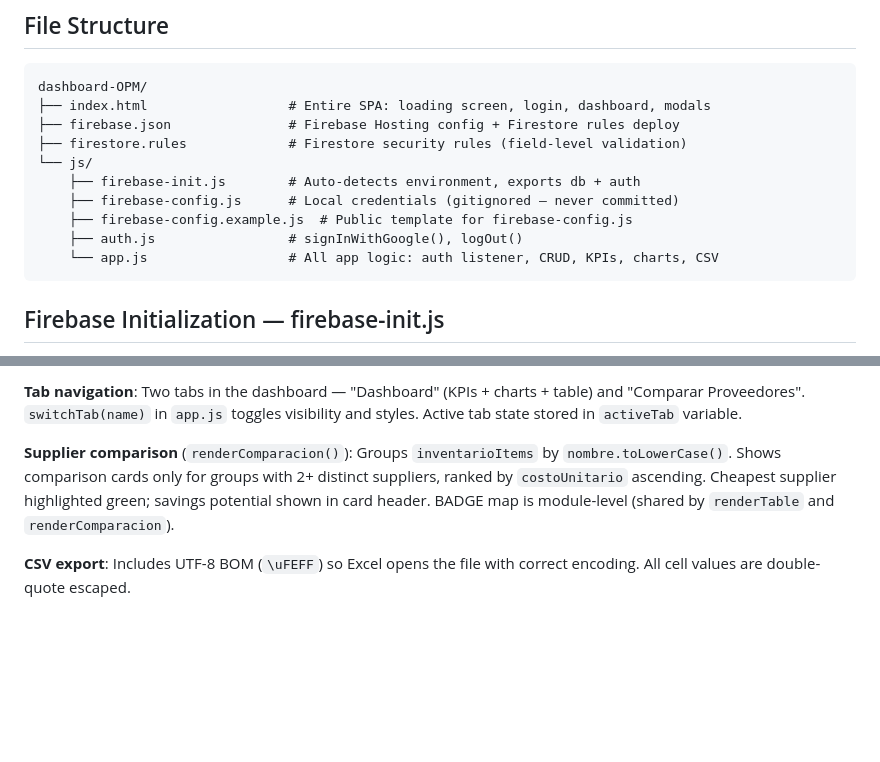
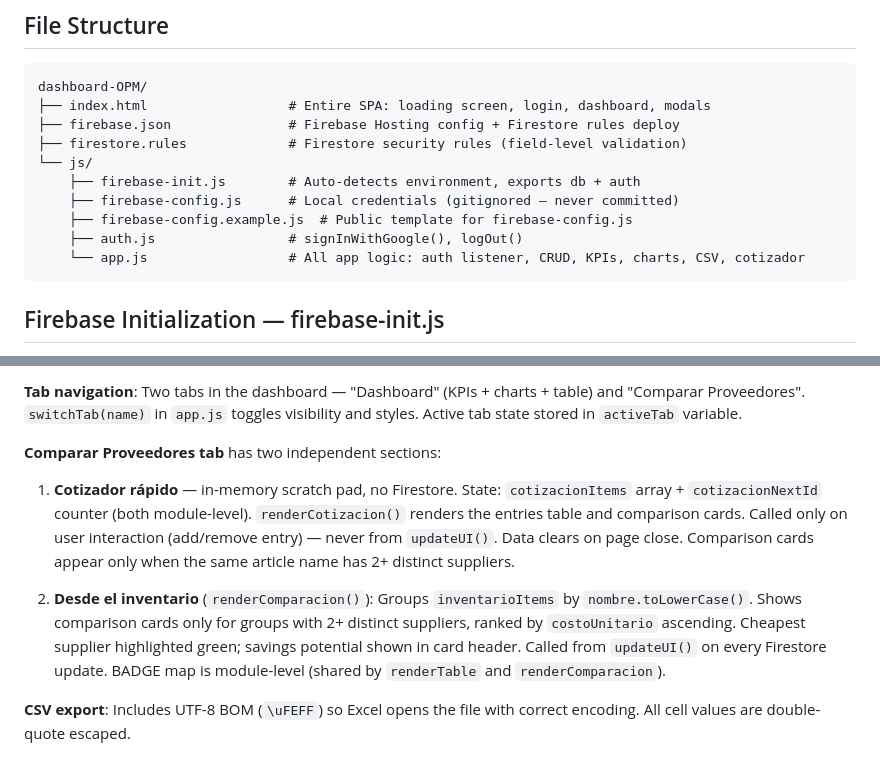
Before and after one commit to aobando98/dashboard-OPM, a Markdown page: CLAUDE.md, 2 parts joined by grey strips. GitHub-like rendering; blank space fills up the shorter version.

Commit message:
docs: update CLAUDE.md — cotizador rápido architecture
Document in-memory cotizador (cotizacionItems, renderCotizacion),
its separation from the inventory-based renderComparacion(), and
the two-section structure of the Comparar Proveedores tab.

Co-Authored-By: Claude Sonnet 4.6 <noreply@anthropic.com>

````diff
--- a/CLAUDE.md
+++ b/CLAUDE.md
@@ -26,7 +26,7 @@ dashboard-OPM/
     ├── firebase-config.js      # Local credentials (gitignored — never committed)
     ├── firebase-config.example.js  # Public template for firebase-config.js
     ├── auth.js                 # signInWithGoogle(), logOut()
-    └── app.js                  # All app logic: auth listener, CRUD, KPIs, charts, CSV
+    └── app.js                  # All app logic: auth listener, CRUD, KPIs, charts, CSV, cotizador
 ```
 
 ## Firebase Initialization — firebase-init.js
@@ -83,7 +83,11 @@ App is available at `https://creaticaopm.web.app`.
 
 **Tab navigation**: Two tabs in the dashboard — "Dashboard" (KPIs + charts + table) and "Comparar Proveedores". `switchTab(name)` in `app.js` toggles visibility and styles. Active tab state stored in `activeTab` variable.
 
-**Supplier comparison** (`renderComparacion()`): Groups `inventarioItems` by `nombre.toLowerCase()`. Shows comparison cards only for groups with 2+ distinct suppliers, ranked by `costoUnitario` ascending. Cheapest supplier highlighted green; savings potential shown in card header. BADGE map is module-level (shared by `renderTable` and `renderComparacion`).
+**Comparar Proveedores tab** has two independent sections:
+
+1. **Cotizador rápido** — in-memory scratch pad, no Firestore. State: `cotizacionItems` array + `cotizacionNextId` counter (both module-level). `renderCotizacion()` renders the entries table and comparison cards. Called only on user interaction (add/remove entry) — never from `updateUI()`. Data clears on page close. Comparison cards appear only when the same article name has 2+ distinct suppliers.
+
+2. **Desde el inventario** (`renderComparacion()`): Groups `inventarioItems` by `nombre.toLowerCase()`. Shows comparison cards only for groups with 2+ distinct suppliers, ranked by `costoUnitario` ascending. Cheapest supplier highlighted green; savings potential shown in card header. Called from `updateUI()` on every Firestore update. BADGE map is module-level (shared by `renderTable` and `renderComparacion`).
 
 **CSV export**: Includes UTF-8 BOM (`\uFEFF`) so Excel opens the file with correct encoding. All cell values are double-quote escaped.
 
````
